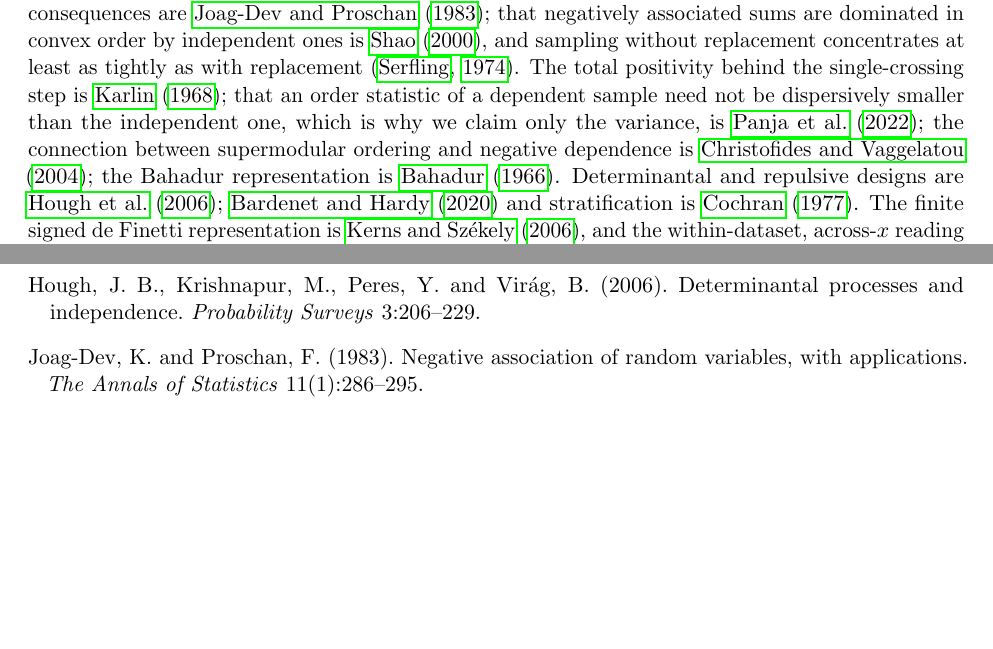
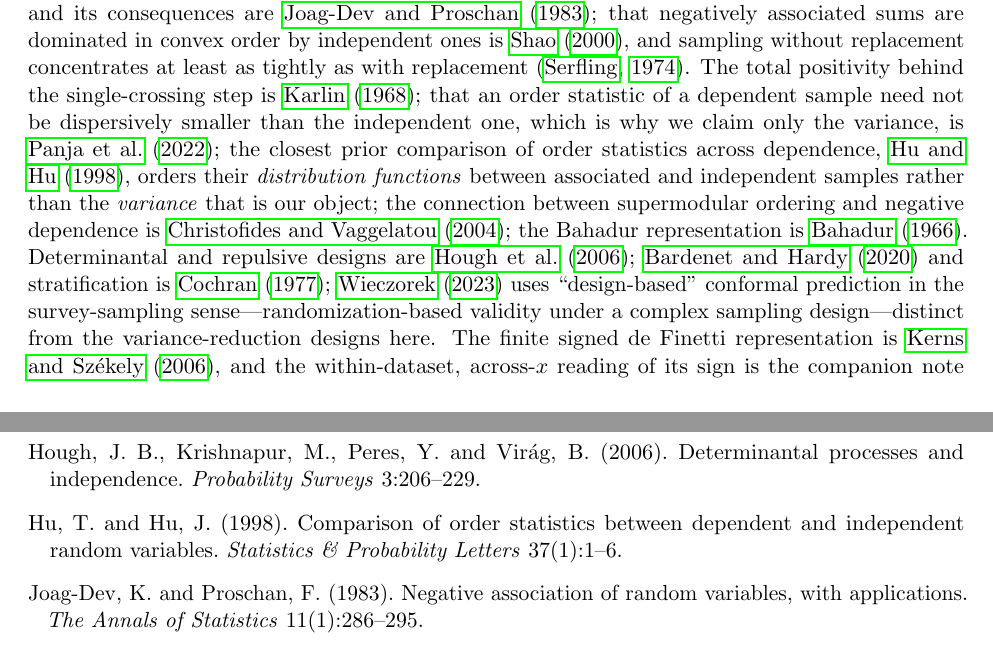
Before and after one commit to microprediction/conformalprediction, a LaTeX paper (paper/fan/conformal-fan.tex): two parts of pages 10 and 12 of 13, joined at a grey line, cut so that both start at the same text, the shorter picture padded with empty space. Compiled offline with pdfLaTeX.

Commit message:
fan note: cite nearest prior work (Hu & Hu 1998; Wieczorek 2023) (#41)
Lit-check surfaced two neighbors worth citing and distinguishing:
- Hu & Hu (1998), the closest prior comparison of order statistics across
  dependence, orders their DISTRIBUTION FUNCTIONS between associated and
  independent samples -- not the VARIANCE that is our object.
- Wieczorek (2023) uses "design-based" conformal in the survey-sampling
  sense (randomization-based validity under a complex design), distinct
  from the variance-reduction designs here.
Both added to related work with the distinction stated, pre-empting the
obvious reviewer questions.

Co-authored-by: Claude Opus 4.8 (1M context) <noreply@anthropic.com>

```diff
--- a/paper/fan/conformal-fan.tex
+++ b/paper/fan/conformal-fan.tex
@@ -587,9 +587,14 @@ sums are dominated in convex order by independent ones is \citet{shao2000}, and
 replacement concentrates at least as tightly as with replacement \citep{serfling1974}. The total
 positivity behind the single-crossing step is \citet{karlin1968}; that an order statistic of a
 dependent sample need not be dispersively smaller than the independent one, which is why we claim
-only the variance, is \citet{panja2022}; the connection between supermodular ordering and negative
-dependence is \citet{christofides2004}; the Bahadur representation is \citet{bahadur1966}. Determinantal and repulsive designs are \citet{hough2006,bardenet2016} and
-stratification is \citet{cochran1977}. The finite signed de Finetti representation is
+only the variance, is \citet{panja2022}; the closest prior comparison of order statistics across
+dependence, \citet{huhu1998}, orders their \emph{distribution functions} between associated and
+independent samples rather than the \emph{variance} that is our object; the connection between
+supermodular ordering and negative dependence is \citet{christofides2004}; the Bahadur representation
+is \citet{bahadur1966}. Determinantal and repulsive designs are \citet{hough2006,bardenet2016} and
+stratification is \citet{cochran1977}; \citet{wieczorek2023} uses ``design-based'' conformal
+prediction in the survey-sampling sense---randomization-based validity under a complex sampling
+design---distinct from the variance-reduction designs here. The finite signed de Finetti representation is
 \citet{kerns2006}, and the within-dataset, across-$x$ reading of its sign is the companion note
 \citep{cotton_signed}; the information gap is \citep{cotton_marginally}. The de Finetti directing
 measure behind the positive side is a prior in all but name; the Bayesian--conformal interface, where
@@ -660,6 +665,8 @@ ses sources subjectives. \emph{Annales de l'Institut Henri Poincar\'e} 7(1):1--6
 Bayesian inference and conformal prediction. arXiv:2510.26930.
 \bibitem[Hough et~al.(2006)]{hough2006} Hough, J.~B., Krishnapur, M., Peres, Y. and Vir\'ag, B.
 (2006). Determinantal processes and independence. \emph{Probability Surveys} 3:206--229.
+\bibitem[Hu and Hu(1998)]{huhu1998} Hu, T. and Hu, J. (1998). Comparison of order statistics between
+dependent and independent random variables. \emph{Statistics \& Probability Letters} 37(1):1--6.
 \bibitem[Joag-Dev and Proschan(1983)]{joagdev1983} Joag-Dev, K. and Proschan, F. (1983). Negative
 association of random variables, with applications. \emph{The Annals of Statistics} 11(1):286--295.
 \bibitem[Kerns and Sz\'ekely(2006)]{kerns2006} Kerns, G.~J. and Sz\'ekely, G.~J. (2006). De Finetti's
```
Also changed, not shown: papers/fan/conformal-fan.tex (+12 -3 lines), paper/fan/conformal-fan.pdf, papers/fan/conformal-fan.pdf, paper/fan/conformal-fan.tex (2 more changed lines).
